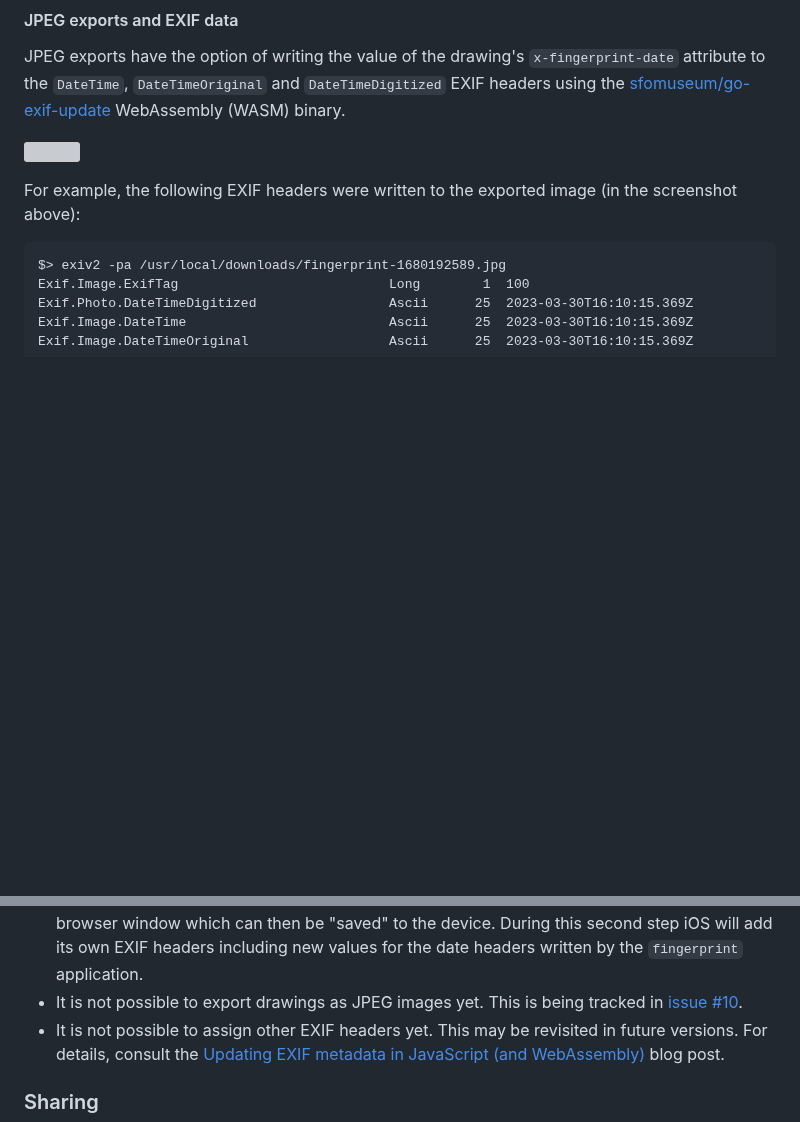
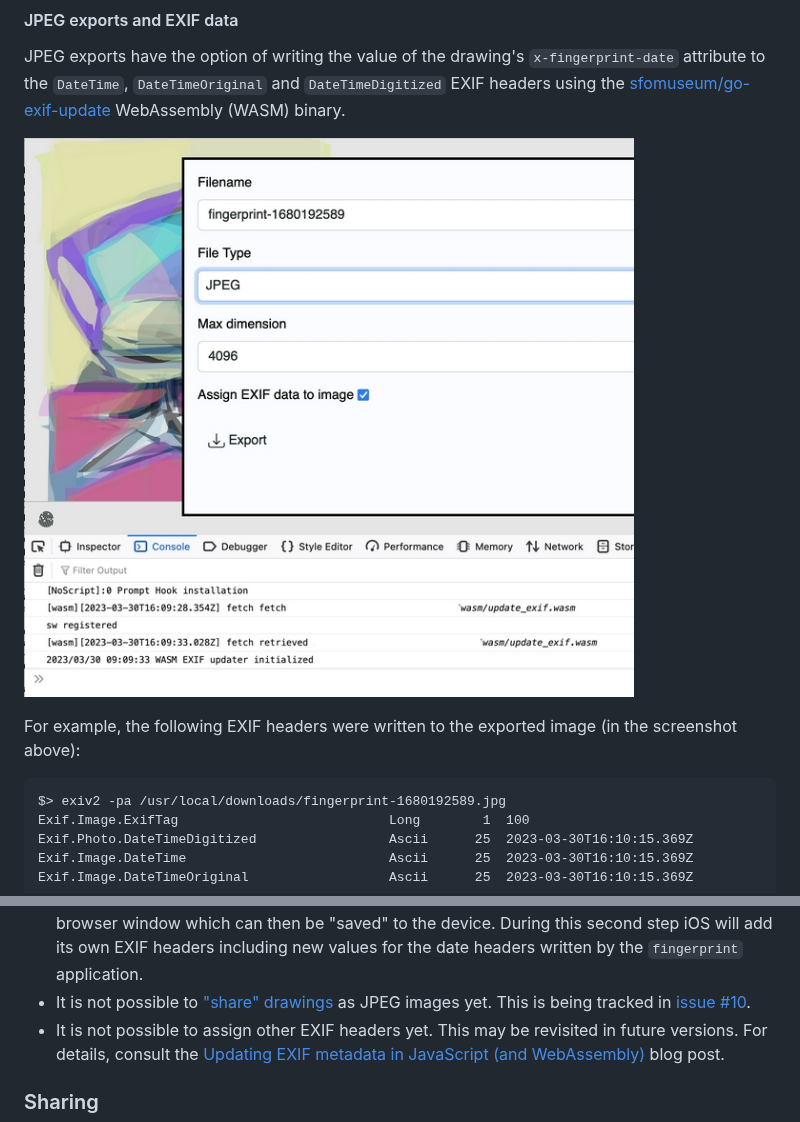
Before and after one commit to aaronland/fingerprint, a Markdown page: README.md, 2 parts joined by grey strips. Rendered like a GitHub page; blank space fills up the shorter version; grey boxes are pictures that could not be loaded.

```diff
--- a/README.md
+++ b/README.md
@@ -47,7 +47,7 @@ Individual drawings can be exported as PNG, JPEG, SVG and JSON files on devices
 
 JPEG exports have the option of writing the value of the drawing's `x-fingerprint-date` attribute to the `DateTime`, `DateTimeOriginal` and `DateTimeDigitized` EXIF headers using the [sfomuseum/go-exif-update](https://github.com/sfomuseum/go-exif-update#update-exif-wasm-demo) WebAssembly (WASM) binary.
 
-![](docs/images/fingerprint-wasm-console-640.png)
+![](docs/images/fingerprint-wasm-console-640.jpg)
 
 For example, the following EXIF headers were written to the exported image (in the screenshot above):
 
@@ -63,7 +63,7 @@ The option to write EXIF headers is disabled if there is a problem fetching or i
 
 * There is an outstanding issue for how the `x-fingerprint-date` attribute is preserved (or more specifically not preserved) across imports. This is being tracked in [issue #9](https://github.com/aaronland/fingerprint/issues/9).
 * If you are exporting images in iOS the default behaviour is to write the image as a [Blob](https://developer.mozilla.org/en-US/docs/Web/API/Blob) URL to a browser window which can then be "saved" to the device. During this second step iOS will add its own EXIF headers including new values for the date headers written by the `fingerprint` application.
-* It is not possible to export drawings as JPEG images yet. This is being tracked in [issue #10](https://github.com/aaronland/fingerprint/issues/10).
+* It is not possible to ["share" drawings](#sharing) as JPEG images yet. This is being tracked in [issue #10](https://github.com/aaronland/fingerprint/issues/10).
 * It is not possible to assign other EXIF headers yet. This may be revisited in future versions. For details, consult the [Updating EXIF metadata in JavaScript (and WebAssembly)](https://millsfield.sfomuseum.org/blog/2021/04/14/exif/) blog post.
 
 ### Sharing
```
